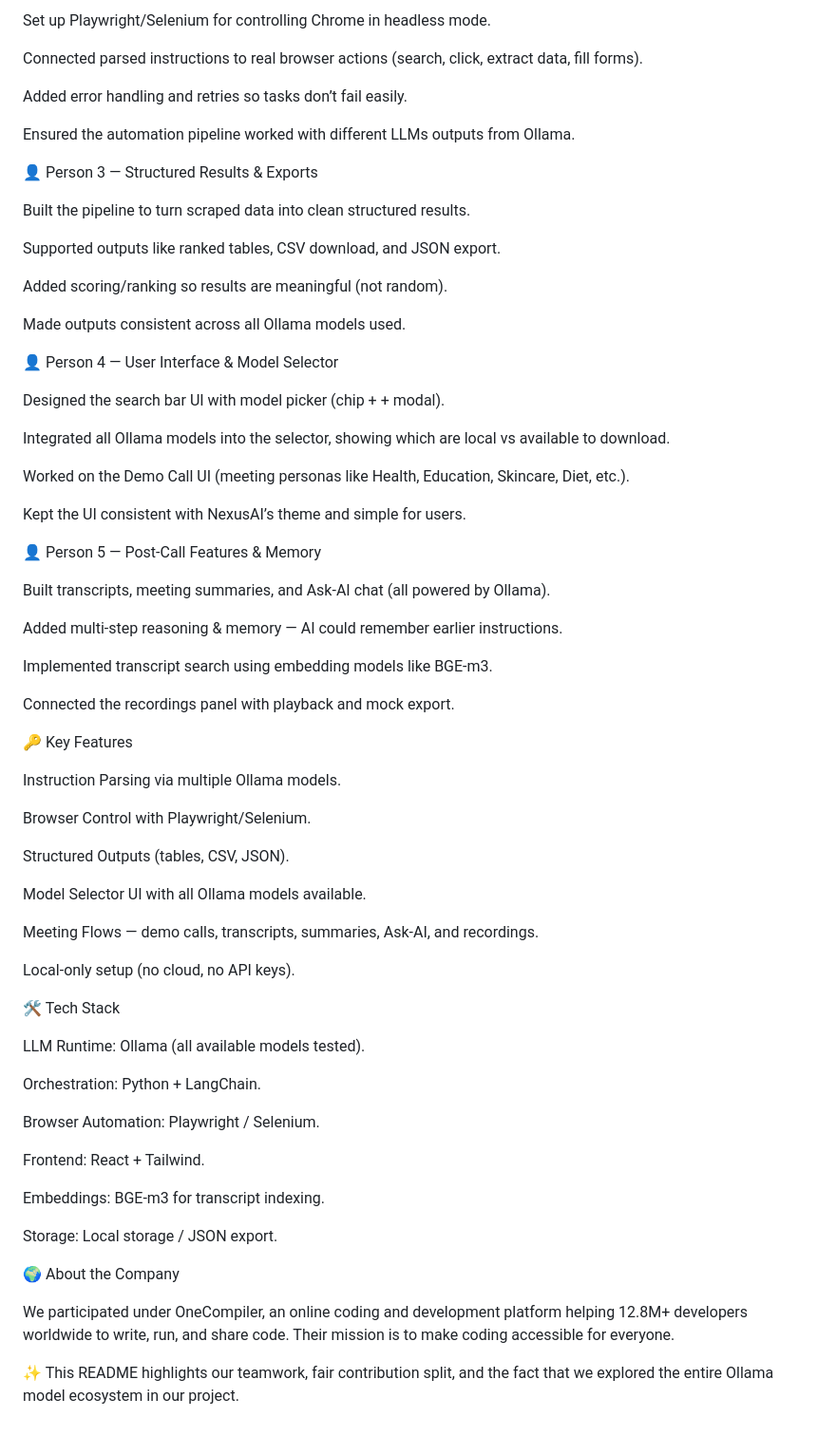
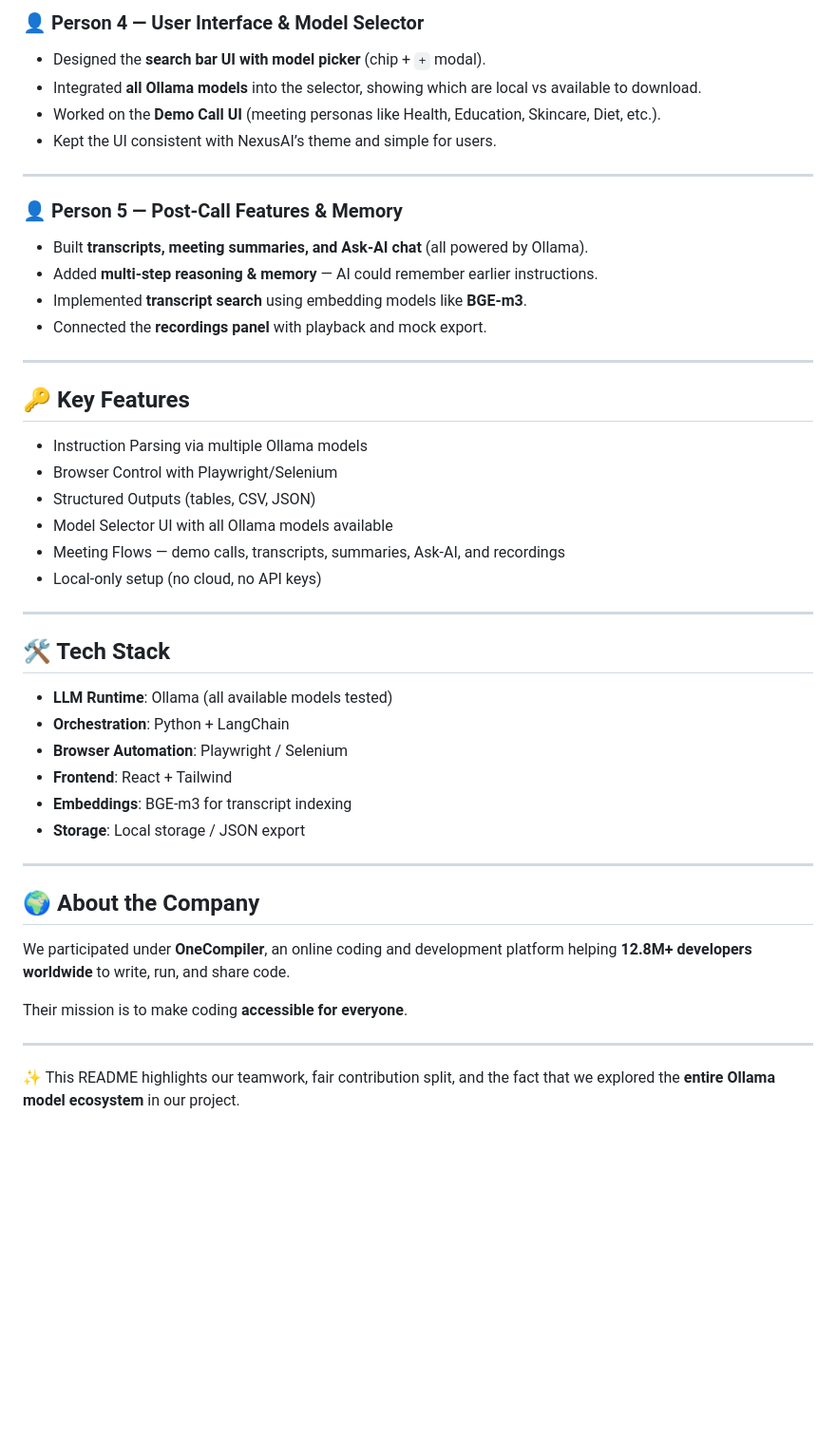
Before and after one commit to Sriram2272/Nexus-Voyager, a Markdown page: README.md, the part around one of its changes. Shown at 95% size. GitHub-like rendering; blank space fills up the shorter version.

```diff
--- a/README.md
+++ b/README.md
@@ -36,72 +71,45 @@ Handled model selection logic (small fast model for parsing, bigger models for r
 
-Set up Playwright/Selenium for controlling Chrome in headless mode.
+### 👤 Person 4 — User Interface & Model Selector
+- Designed the **search bar UI with model picker** (chip + `+` modal).
+- Integrated **all Ollama models** into the selector, showing which are local vs available to download.
+- Worked on the **Demo Call UI** (meeting personas like Health, Education, Skincare, Diet, etc.).
+- Kept the UI consistent with NexusAI’s theme and simple for users.
 
-Connected parsed instructions to real browser actions (search, click, extract data, fill forms).
+---
 
-Added error handling and retries so tasks don’t fail easily.
+### 👤 Person 5 — Post-Call Features & Memory
+- Built **transcripts, meeting summaries, and Ask-AI chat** (all powered by Ollama).
+- Added **multi-step reasoning & memory** — AI could remember earlier instructions.
+- Implemented **transcript search** using embedding models like **BGE-m3**.
+- Connected the **recordings panel** with playback and mock export.
 
-Ensured the automation pipeline worked with different LLMs outputs from Ollama.
+---
 
-👤 Person 3 — Structured Results & Exports
+## 🔑 Key Features
+- Instruction Parsing via multiple Ollama models
+- Browser Control with Playwright/Selenium
+- Structured Outputs (tables, CSV, JSON)
+- Model Selector UI with all Ollama models available
+- Meeting Flows — demo calls, transcripts, summaries, Ask-AI, and recordings
+- Local-only setup (no cloud, no API keys)
 
-Built the pipeline to turn scraped data into clean structured results.
+---
 
-Supported outputs like ranked tables, CSV download, and JSON export.
+## 🛠 Tech Stack
+- **LLM Runtime**: Ollama (all available models tested)
+- **Orchestration**: Python + LangChain
+- **Browser Automation**: Playwright / Selenium
+- **Frontend**: React + Tailwind
+- **Embeddings**: BGE-m3 for transcript indexing
+- **Storage**: Local storage / JSON export
 
-Added scoring/ranking so results are meaningful (not random).
+---
 
-Made outputs consistent across all Ollama models used.
+## 🌍 About the Company
+We participated under **OneCompiler**, an online coding and development platform helping **12.8M+ developers worldwide** to write, run, and share code.
 
-👤 Person 4 — User Interface & Model Selector
+Their mission is to make coding **accessible for everyone**.
 
-Designed the search bar UI with model picker (chip + + modal).
+---
 
-Integrated all Ollama models into the selector, showing which are local vs available to download.
-
-Worked on the Demo Call UI (meeting personas like Health, Education, Skincare, Diet, etc.).
-
-Kept the UI consistent with NexusAI’s theme and simple for users.
-
-👤 Person 5 — Post-Call Features & Memory
-
-Built transcripts, meeting summaries, and Ask-AI chat (all powered by Ollama).
-
-Added multi-step reasoning & memory — AI could remember earlier instructions.
-
-Implemented transcript search using embedding models like BGE-m3.
-
-Connected the recordings panel with playback and mock export.
-
-🔑 Key Features
-
-Instruction Parsing via multiple Ollama models.
-
-Browser Control with Playwright/Selenium.
-
-Structured Outputs (tables, CSV, JSON).
-
-Model Selector UI with all Ollama models available.
-
-Meeting Flows — demo calls, transcripts, summaries, Ask-AI, and recordings.
-
-Local-only setup (no cloud, no API keys).
-
-🛠 Tech Stack
-
-LLM Runtime: Ollama (all available models tested).
-
-Orchestration: Python + LangChain.
-
-Browser Automation: Playwright / Selenium.
-
-Frontend: React + Tailwind.
-
-Embeddings: BGE-m3 for transcript indexing.
-
-Storage: Local storage / JSON export.
-
-🌍 About the Company
-
-We participated under OneCompiler, an online coding and development platform helping 12.8M+ developers worldwide to write, run, and share code. Their mission is to make coding accessible for everyone.
-
-✨ This README highlights our teamwork, fair contribution split, and the fact that we explored the entire Ollama model ecosystem in our project.
+✨ This README highlights our teamwork, fair contribution split, and the fact that we explored the **entire Ollama model ecosystem** in our project.
```
Also changed, not shown: other parts of README.md (+52 -17 lines).
